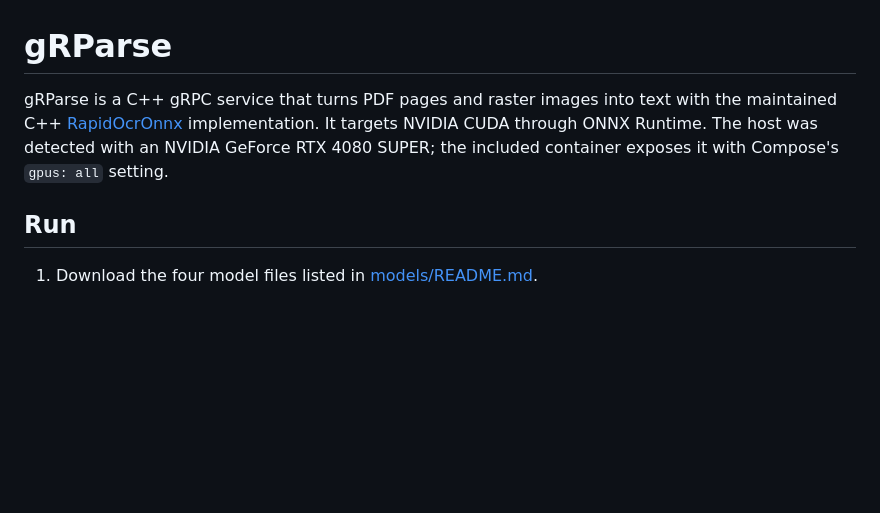
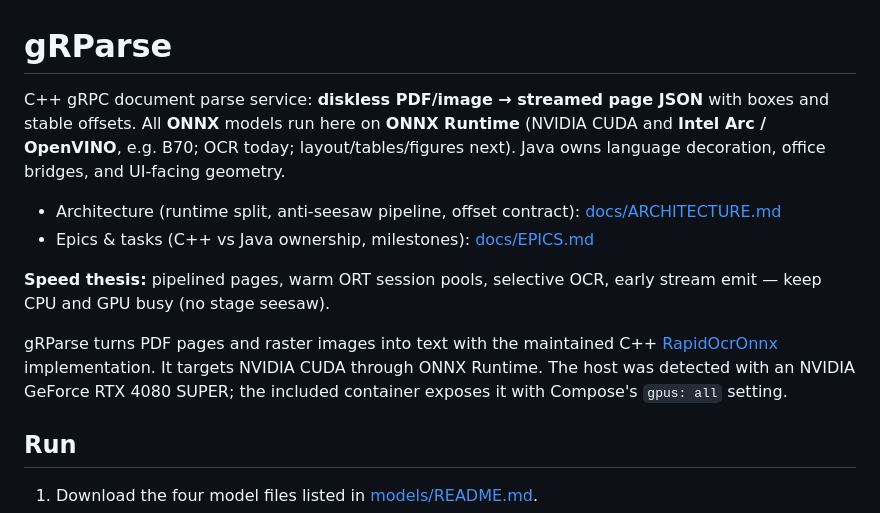
Before and after one commit to ai-pipestream/gRParse, a Markdown page: README.md, the part around the change. Rendered like a GitHub page; blank space fills up the shorter version.

```diff
--- a/README.md
+++ b/README.md
@@ -1,6 +1,13 @@
 # gRParse
 
-gRParse is a C++ gRPC service that turns PDF pages and raster images into text with the maintained C++ [RapidOcrOnnx](https://github.com/RapidAI/RapidOcrOnnx) implementation. It targets NVIDIA CUDA through ONNX Runtime. The host was detected with an NVIDIA GeForce RTX 4080 SUPER; the included container exposes it with Compose's `gpus: all` setting.
+C++ gRPC document parse service: **diskless PDF/image → streamed page JSON** with boxes and stable offsets. All **ONNX** models run here on **ONNX Runtime** (NVIDIA CUDA and **Intel Arc / OpenVINO**, e.g. B70; OCR today; layout/tables/figures next). Java owns language decoration, office bridges, and UI-facing geometry.
+
+- Architecture (runtime split, anti-seesaw pipeline, offset contract): [docs/ARCHITECTURE.md](docs/ARCHITECTURE.md)
+- Epics & tasks (C++ vs Java ownership, milestones): [docs/EPICS.md](docs/EPICS.md)
+
+**Speed thesis:** pipelined pages, warm ORT session pools, selective OCR, early stream emit — keep CPU and GPU busy (no stage seesaw).
+
+gRParse turns PDF pages and raster images into text with the maintained C++ [RapidOcrOnnx](https://github.com/RapidAI/RapidOcrOnnx) implementation. It targets NVIDIA CUDA through ONNX Runtime. The host was detected with an NVIDIA GeForce RTX 4080 SUPER; the included container exposes it with Compose's `gpus: all` setting.
 
 ## Run
 
```
Also changed, not shown: docs/ARCHITECTURE.md (added, +215 -0 lines), docs/EPICS.md (added, +244 -0 lines).
